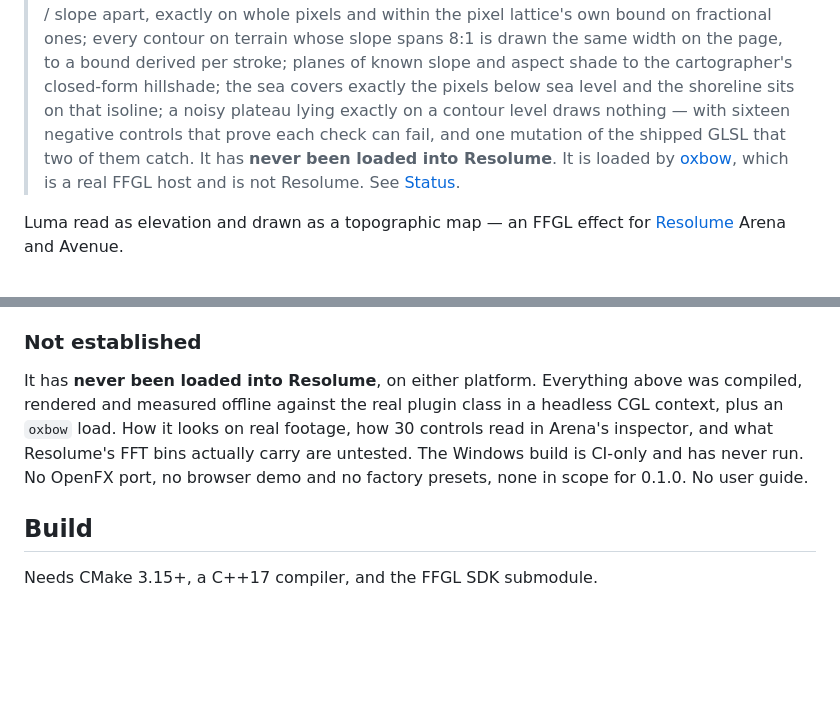
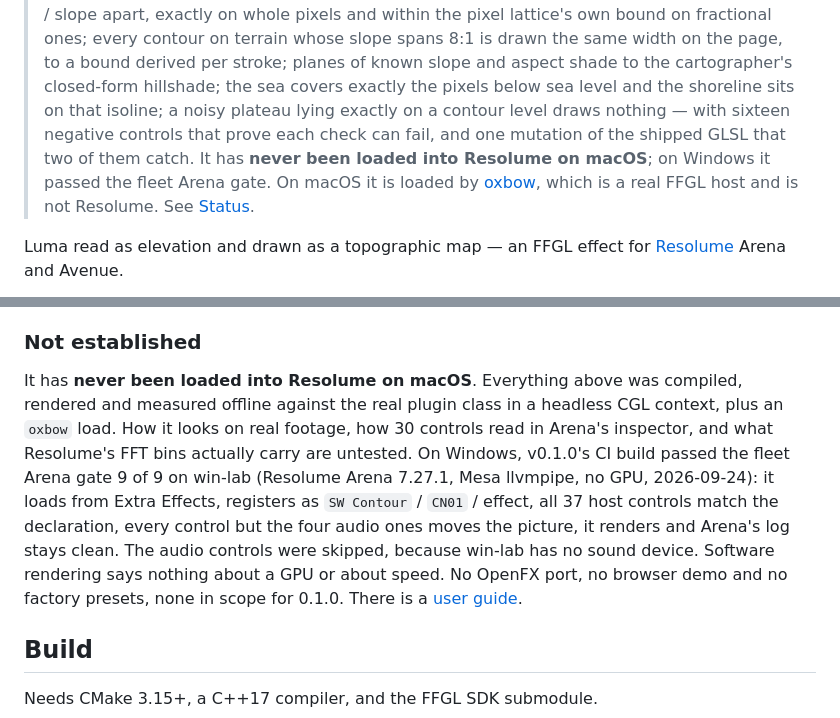
Before and after one commit to stoatworks-labs/contour, a Markdown page: README.md, 2 parts joined by grey strips. GitHub-like rendering; blank space fills up the shorter version.

```diff
--- a/README.md
+++ b/README.md
@@ -11,7 +11,8 @@
 > sea covers exactly the pixels below sea level and the shoreline sits on that isoline; a
 > noisy plateau lying exactly on a contour level draws nothing — with sixteen negative
 > controls that prove each check can fail, and one mutation of the shipped GLSL that two
-> of them catch. It has **never been loaded into Resolume**. It is loaded by
+> of them catch. It has **never been loaded into Resolume on macOS**; on Windows it passed the
+> fleet Arena gate. On macOS it is loaded by
 > [oxbow](https://github.com/stoatworks-labs/oxbow), which is a real FFGL host and is not
 > Resolume. See [Status](#status).
 
@@ -109,12 +110,11 @@ Render cost at the defaults, best of three runs of 60 frames after a warm-up,
 
 ### Not established
 
-It has **never been loaded into Resolume**, on either platform. Everything above was
+It has **never been loaded into Resolume on macOS**. Everything above was
 compiled, rendered and measured offline against the real plugin class in a headless
 CGL context, plus an `oxbow` load. How it looks on real footage, how 30 controls read
-in Arena's inspector, and what Resolume's FFT bins actually carry are untested. The
-Windows build is CI-only and has never run. No OpenFX port, no browser demo and no
-factory presets, none in scope for 0.1.0. No user guide.
+in Arena's inspector, and what Resolume's FFT bins actually carry are untested. On Windows, v0.1.0's CI build passed the fleet Arena gate 9 of 9 on win-lab (Resolume Arena 7.27.1, Mesa llvmpipe, no GPU, 2026-09-24): it loads from Extra Effects, registers as `SW Contour` / `CN01` / effect, all 37 host controls match the declaration, every control but the four audio ones moves the picture, it renders and Arena's log stays clean. The audio controls were skipped, because win-lab has no sound device. Software rendering says nothing about a GPU or about speed. No OpenFX port, no browser demo and no
+factory presets, none in scope for 0.1.0. There is a [user guide](https://stoatworks-labs.com/software/contour/guide/).
 
 ## Build
 
```
Also changed, not shown: AGENTS.md (+2 -1 lines), CLAUDE.md (+6 -4 lines).
